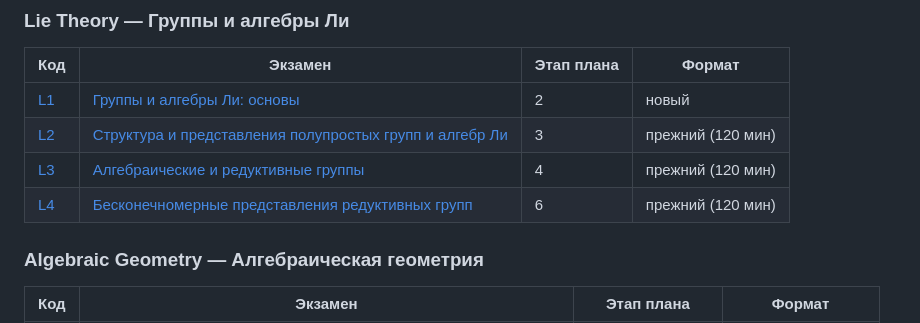
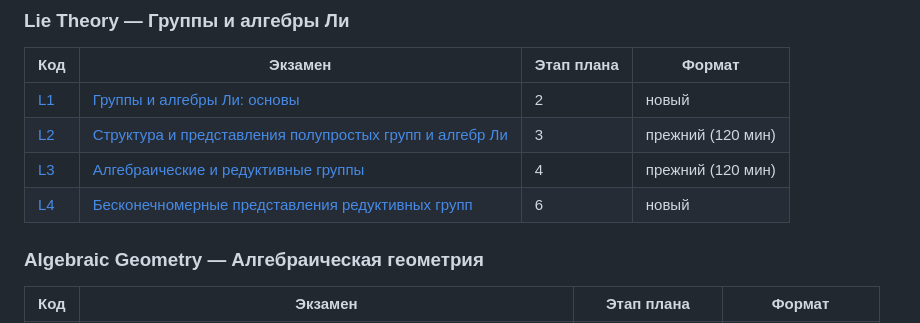
Before and after one commit to NeuroWorknotNeo/Leo, a Markdown page: Reality Check/README.md, the part around the change. Rendered like a GitHub page.

Commit message:
Reality Check: L4 переведён в новый формат, независимая рецензия
Co-Authored-By: Claude Opus 5.5 <noreply@anthropic.com>

```diff
--- a/Reality Check/README.md
+++ b/Reality Check/README.md
@@ -179,7 +179,7 @@ Reality Check/
 | [L1](PLAN.md#l1) | [Группы и алгебры Ли: основы](Exams/Lie%20Theory/L1_Lie_Groups_and_Lie_Algebras_Basics.md) | 2 | новый |
 | [L2](PLAN.md#l2) | [Структура и представления полупростых групп и алгебр Ли](Exams/Lie%20Theory/L2_Semisimple_Lie_Theory_and_Representations.md) | 3 | прежний (120 мин) |
 | [L3](PLAN.md#l3) | [Алгебраические и редуктивные группы](Exams/Lie%20Theory/L3_Algebraic_and_Reductive_Groups.md) | 4 | прежний (120 мин) |
-| [L4](PLAN.md#l4) | [Бесконечномерные представления редуктивных групп](Exams/Lie%20Theory/L4_Infinite-Dimensional_Representations.md) | 6 | прежний (120 мин) |
+| [L4](PLAN.md#l4) | [Бесконечномерные представления редуктивных групп](Exams/Lie%20Theory/L4_Infinite-Dimensional_Representations.md) | 6 | новый |
 
 ### Algebraic Geometry — Алгебраическая геометрия
 
```
Also changed, not shown: 1 other file.
